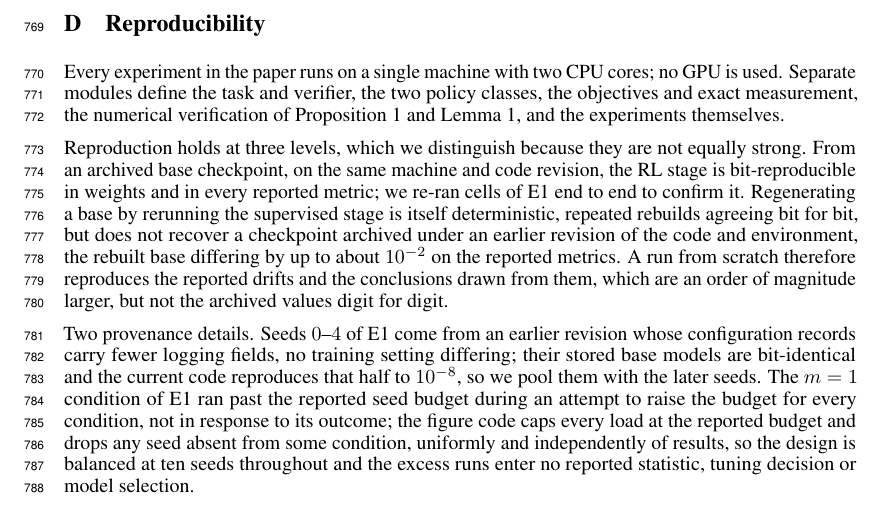
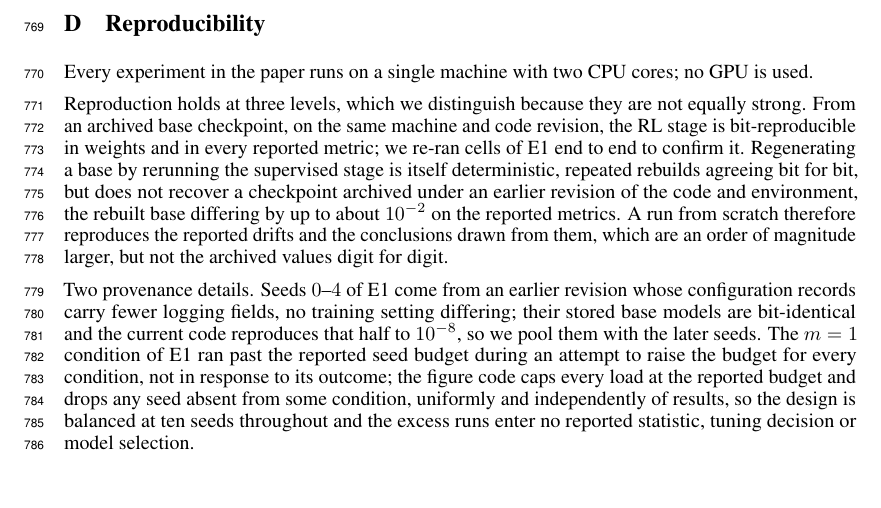
Before and after one commit to Rohan-Pandey1729/RLVR-Reward-Hacking, a LaTeX paper (paper/main.tex, which reads paper/appendix.tex): part of page 20 of 20, cut so that both start at the same text. Compiled offline with pdfLaTeX.

Commit message:
Sentence update
Co-Authored-By: Claude Opus 5 <noreply@anthropic.com>
Claude-Session: https://claude.ai/code/session_015KzuJB4p3ZE9ALR7NCXVRp

```diff
--- a/paper/appendix.tex
+++ b/paper/appendix.tex
@@ -420,9 +420,6 @@ universality sweep under plain SGD.}
 \section{Reproducibility}
 
 Every experiment in the paper runs on a single machine with two CPU cores; no GPU is used.
-Separate modules define the task and verifier, the two policy classes, the objectives and exact
-measurement, the numerical verification of Proposition~\ref{prop:filter} and
-Lemma~\ref{lem:drift}, and the experiments themselves.
 
 Reproduction holds at three levels, which we distinguish because they are not equally strong.
 From an archived base checkpoint, on the same machine and code revision, the RL stage is
```
Also changed, not shown: paper/main.pdf.
